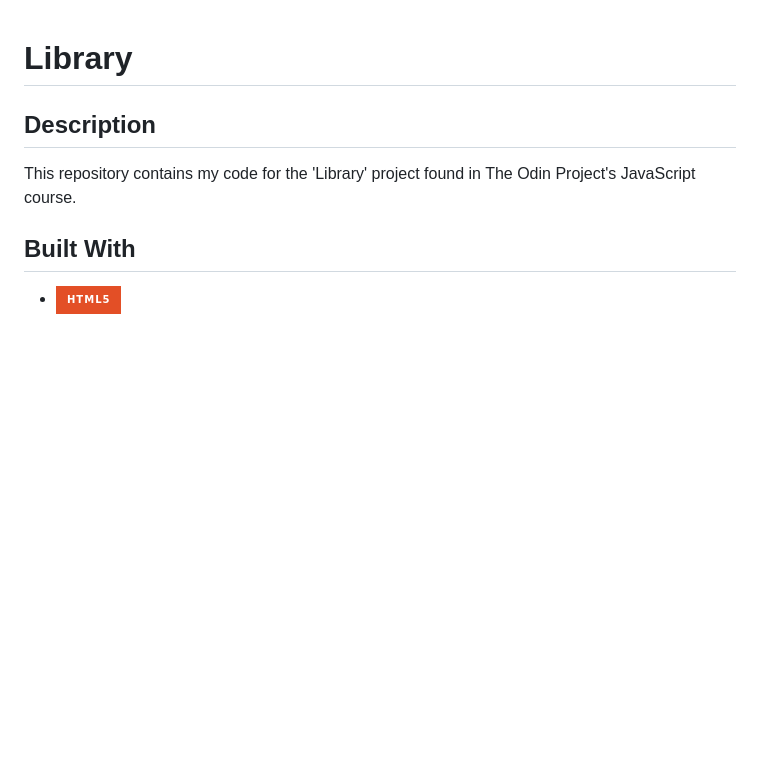
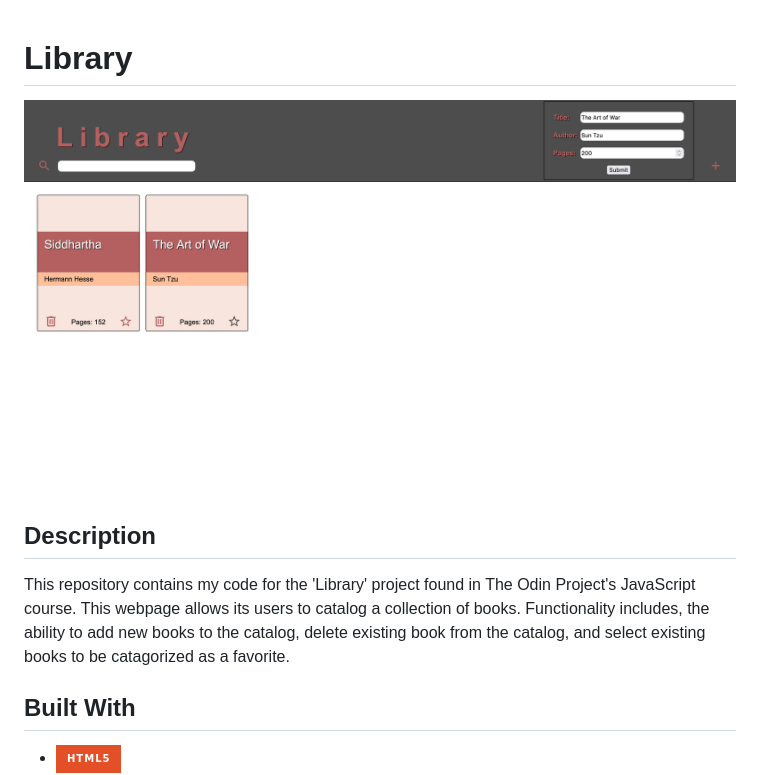
Before and after one commit to trentbenson08/odin-library, a Markdown page: README.md, the part around the change. Rendered like a GitHub page; pictures changed too: misc/Screenshot 2023-04-26 at 17-35-51 Library.png (added); badges without logos; blank space fills up the shorter version.

```diff
--- a/README.md
+++ b/README.md
@@ -1,9 +1,11 @@
 # Library
 
+![alt text](./misc/Screenshot%202023-04-26%20at%2017-35-51%20Library.png)
 
 ## Description
 
 This repository contains my code for the 'Library' project found in The Odin Project's JavaScript course.
+This webpage allows its users to catalog a collection of books. Functionality includes, the ability to add new books to the catalog, delete existing book from the catalog, and select existing books to be catagorized as a favorite.
 
 
 ## Built With
```
Also changed, not shown: misc/Screenshot 2023-04-25 at 22-16-56 Library.png (deleted), 7 other files.
